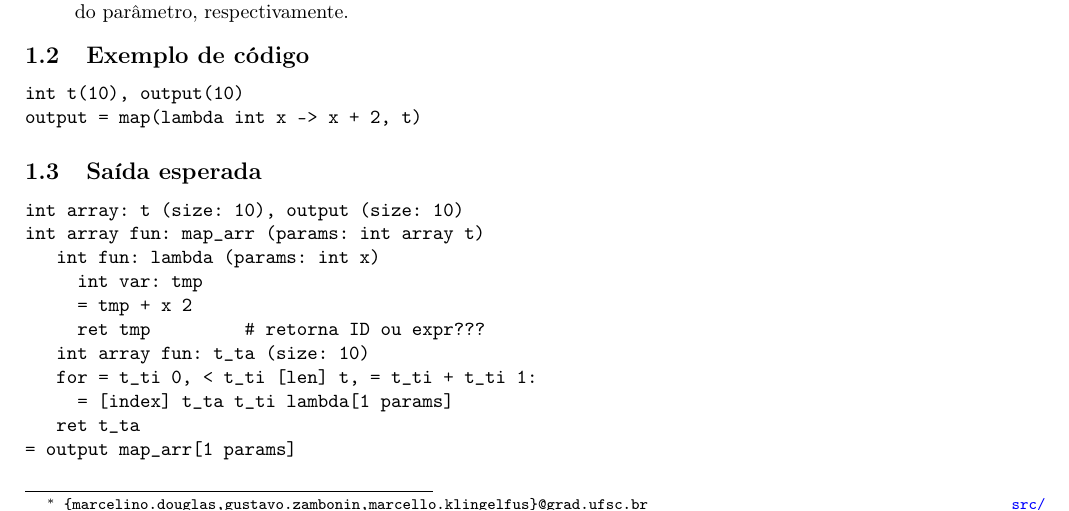
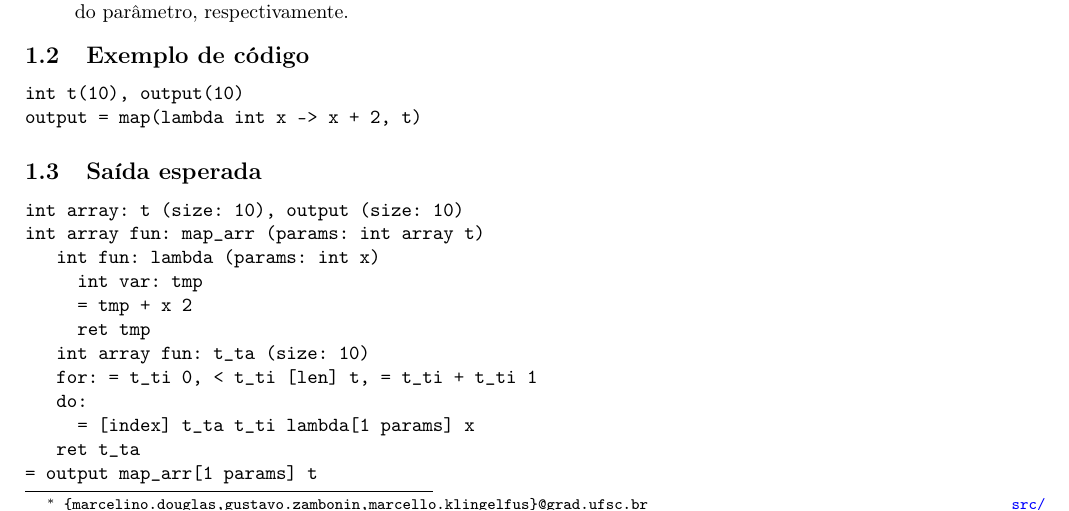
Before and after one commit to zambonin/lukasiewicz, a LaTeX document (projeto2/docs/ine5426_t2_proposal.tex): part of page 1 of 2, cut so that both start at the same text. Compiled offline with pdfLaTeX.

Commit message:
fixed 2nd project proposal IR * removed old code * added 1st project specs

```diff
--- a/projeto2/docs/ine5426_t2.tex
+++ b/projeto2/docs/ine5426_t2_proposal.tex
@@ -107,13 +107,13 @@ int array fun: map_arr (params: int array t)
    int fun: lambda (params: int x)
      int var: tmp
      = tmp + x 2
-     ret tmp         # retorna ID ou expr???
+     ret tmp
    int array fun: t_ta (size: 10)
-   for = t_ti 0, < t_ti [len] t, = t_ti + t_ti 1:
-     = [index] t_ta t_ti lambda[1 params]
+   for: = t_ti 0, < t_ti [len] t, = t_ti + t_ti 1
+   do:
+     = [index] t_ta t_ti lambda[1 params] x
    ret t_ta
-= output map_arr[1 params]
-
+= output map_arr[1 params] t
 \end{verbatim}
 
 % int result
```
Also changed, not shown: integer_calc/Makefile (deleted), projeto2/docs/ine5426_t1_specs.pdf (added), projeto2/docs/ine5426_t2.pdf (deleted), projeto2/docs/ine5426_t2_proposal.pdf (added), projeto2/docs/ine5426_t2_proposal.tex (7 more changed lines), 4 other files.
